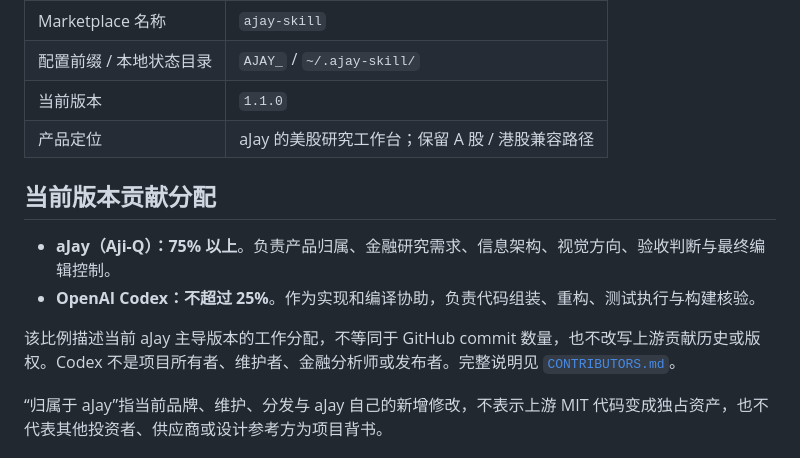
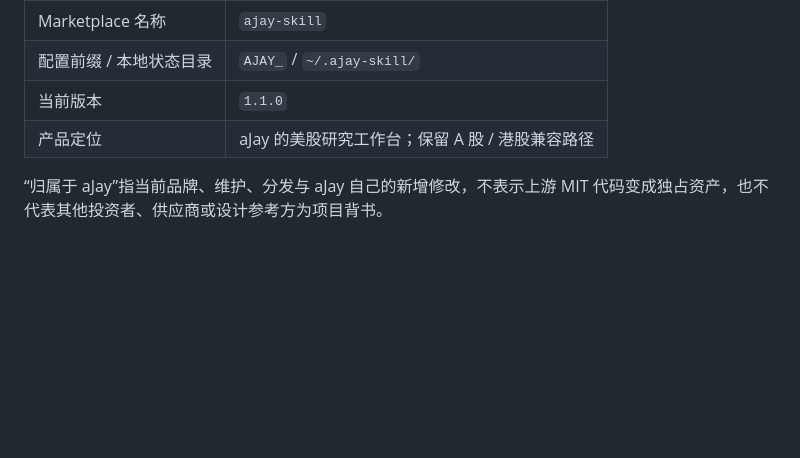
Before and after one commit to Aji-Q/aJay-Skill, a Markdown page: docs/OWNERSHIP.md, the part around the change. GitHub-like rendering; blank space fills up the shorter version.

Commit message:
Update ownership details in OWNERSHIP.md
Removed contribution allocation details for aJay and OpenAI Codex.

```diff
--- a/docs/OWNERSHIP.md
+++ b/docs/OWNERSHIP.md
@@ -13,12 +13,6 @@
 | 当前版本 | `1.1.0` |
 | 产品定位 | aJay 的美股研究工作台；保留 A 股 / 港股兼容路径 |
 
-## 当前版本贡献分配
-
-- **aJay（Aji-Q）：75% 以上**。负责产品归属、金融研究需求、信息架构、视觉方向、验收判断与最终编辑控制。
-- **OpenAI Codex：不超过 25%**。作为实现和编译协助，负责代码组装、重构、测试执行与构建核验。
-
-该比例描述当前 aJay 主导版本的工作分配，不等同于 GitHub commit 数量，也不改写上游贡献历史或版权。Codex 不是项目所有者、维护者、金融分析师或发布者。完整说明见 [`CONTRIBUTORS.md`](../CONTRIBUTORS.md)。
 
 “归属于 aJay”指当前品牌、维护、分发与 aJay 自己的新增修改，不表示上游 MIT 代码变成独占资产，也不代表其他投资者、供应商或设计参考方为项目背书。
 
```
